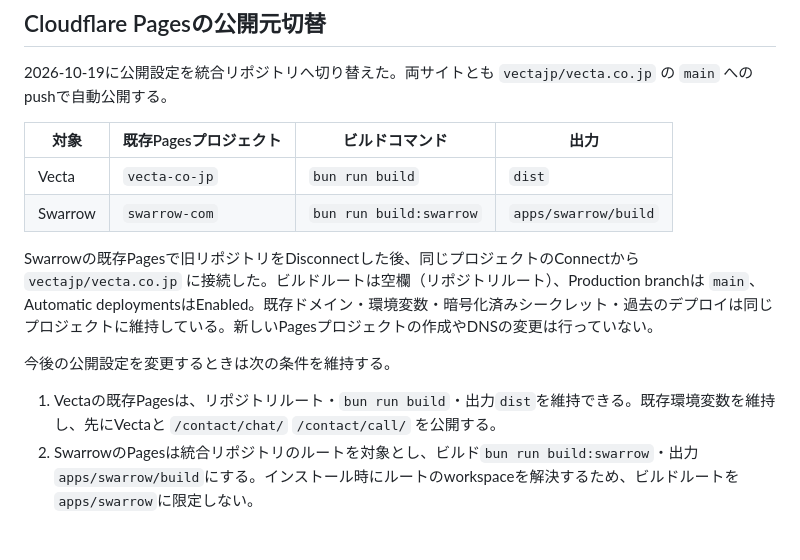
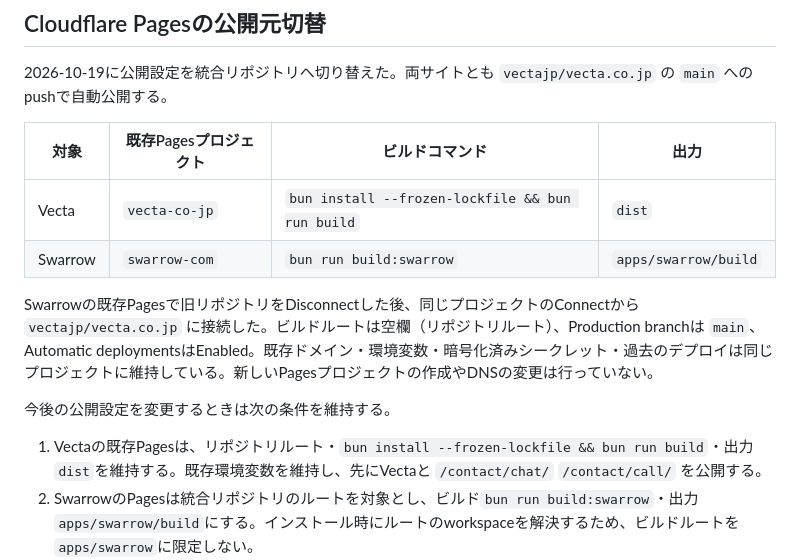
Before and after one commit to vectajp/vecta.co.jp, a Markdown page: docs/site-workspace.md, the part around the change. Drawn GitHub-style; blank space fills up the shorter version.

Commit message:
docs: Vectaの既存ビルドコマンドを明記

```diff
--- a/docs/site-workspace.md
+++ b/docs/site-workspace.md
@@ -30,14 +30,14 @@ Vectaの開発中の製品リンクは、既定で `http://127.0.0.1:4326` のSw
 
 |対象|既存Pagesプロジェクト|ビルドコマンド|出力|
 |---|---|---|---|
-|Vecta|`vecta-co-jp`|`bun run build`|`dist`|
+|Vecta|`vecta-co-jp`|`bun install --frozen-lockfile && bun run build`|`dist`|
 |Swarrow|`swarrow-com`|`bun run build:swarrow`|`apps/swarrow/build`|
 
 Swarrowの既存Pagesで旧リポジトリをDisconnectした後、同じプロジェクトのConnectから `vectajp/vecta.co.jp` に接続した。ビルドルートは空欄（リポジトリルート）、Production branchは `main`、Automatic deploymentsはEnabled。既存ドメイン・環境変数・暗号化済みシークレット・過去のデプロイは同じプロジェクトに維持している。新しいPagesプロジェクトの作成やDNSの変更は行っていない。
 
 今後の公開設定を変更するときは次の条件を維持する。
 
-1. Vectaの既存Pagesは、リポジトリルート・`bun run build`・出力`dist`を維持できる。既存環境変数を維持し、先にVectaと `/contact/chat/` `/contact/call/` を公開する。
+1. Vectaの既存Pagesは、リポジトリルート・`bun install --frozen-lockfile && bun run build`・出力`dist`を維持する。既存環境変数を維持し、先にVectaと `/contact/chat/` `/contact/call/` を公開する。
 2. SwarrowのPagesは統合リポジトリのルートを対象とし、ビルド`bun run build:swarrow`・出力`apps/swarrow/build`にする。インストール時にルートのworkspaceを解決するため、ビルドルートを`apps/swarrow`に限定しない。
 3. Git連携のリポジトリを既存Pagesプロジェクトで変更できない場合は、新しいPagesプロジェクトでプレビューを検証してから既存ドメインを移す。既存プロジェクトは新しい公開を確認するまで残す。
 4. Swarrow専用のGA、既存ダウンロードAPI、Turnstileなどの公開設定を移す。実値はGitに置かない。`PUBLIC_CONTACT_FORM_BASE_URL` は通常未設定でよい（Vecta本番を使用）。
```
